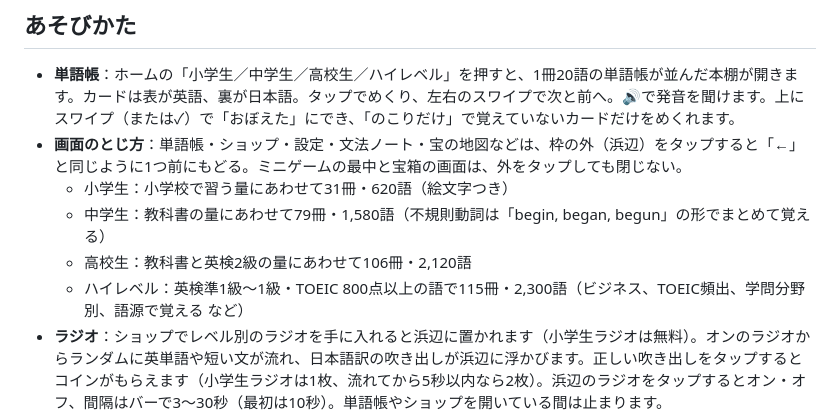
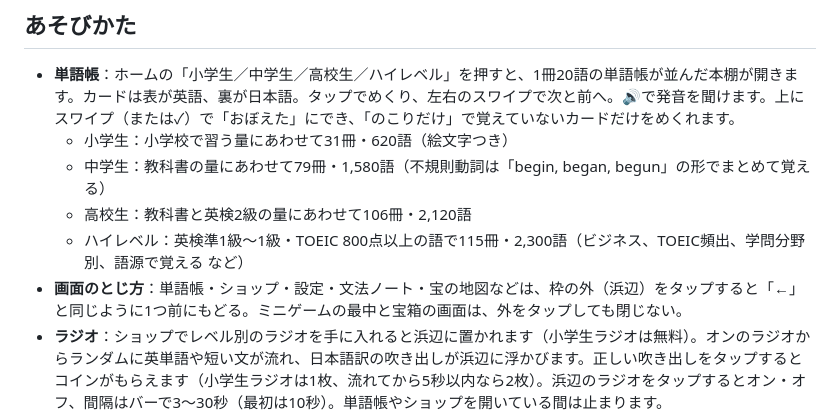
Before and after one commit to kazzki-max2323/hoshi-english, a Markdown page: README.md, the part around the change. Rendered like a GitHub page.

Commit message:
READMEの項目の位置を直す
Co-Authored-By: Claude Opus 5.5 <noreply@anthropic.com>
Claude-Session: https://claude.ai/code/session_01QkhGhN4oyvGF9MXGwwyC34

```diff
--- a/README.md
+++ b/README.md
@@ -6,11 +6,11 @@
 ## あそびかた
 
 - **単語帳**：ホームの「小学生／中学生／高校生／ハイレベル」を押すと、1冊20語の単語帳が並んだ本棚が開きます。カードは表が英語、裏が日本語。タップでめくり、左右のスワイプで次と前へ。🔊で発音を聞けます。上にスワイプ（または✓）で「おぼえた」にでき、「のこりだけ」で覚えていないカードだけをめくれます。
-- **画面のとじ方**：単語帳・ショップ・設定・文法ノート・宝の地図などは、枠の外（浜辺）をタップすると「←」と同じように1つ前にもどる。ミニゲームの最中と宝箱の画面は、外をタップしても閉じない。
   - 小学生：小学校で習う量にあわせて31冊・620語（絵文字つき）
   - 中学生：教科書の量にあわせて79冊・1,580語（不規則動詞は「begin, began, begun」の形でまとめて覚える）
   - 高校生：教科書と英検2級の量にあわせて106冊・2,120語
   - ハイレベル：英検準1級〜1級・TOEIC 800点以上の語で115冊・2,300語（ビジネス、TOEIC頻出、学問分野別、語源で覚える など）
+- **画面のとじ方**：単語帳・ショップ・設定・文法ノート・宝の地図などは、枠の外（浜辺）をタップすると「←」と同じように1つ前にもどる。ミニゲームの最中と宝箱の画面は、外をタップしても閉じない。
 - **ラジオ**：ショップでレベル別のラジオを手に入れると浜辺に置かれます（小学生ラジオは無料）。オンのラジオからランダムに英単語や短い文が流れ、日本語訳の吹き出しが浜辺に浮かびます。正しい吹き出しをタップするとコインがもらえます（小学生ラジオは1枚、流れてから5秒以内なら2枚）。浜辺のラジオをタップするとオン・オフ、間隔はバーで3〜30秒（最初は10秒）。単語帳やショップを開いている間は止まります。
 - **ショップ**
   - 📻 ラジオ：レベル別のラジオの売り買い
```
